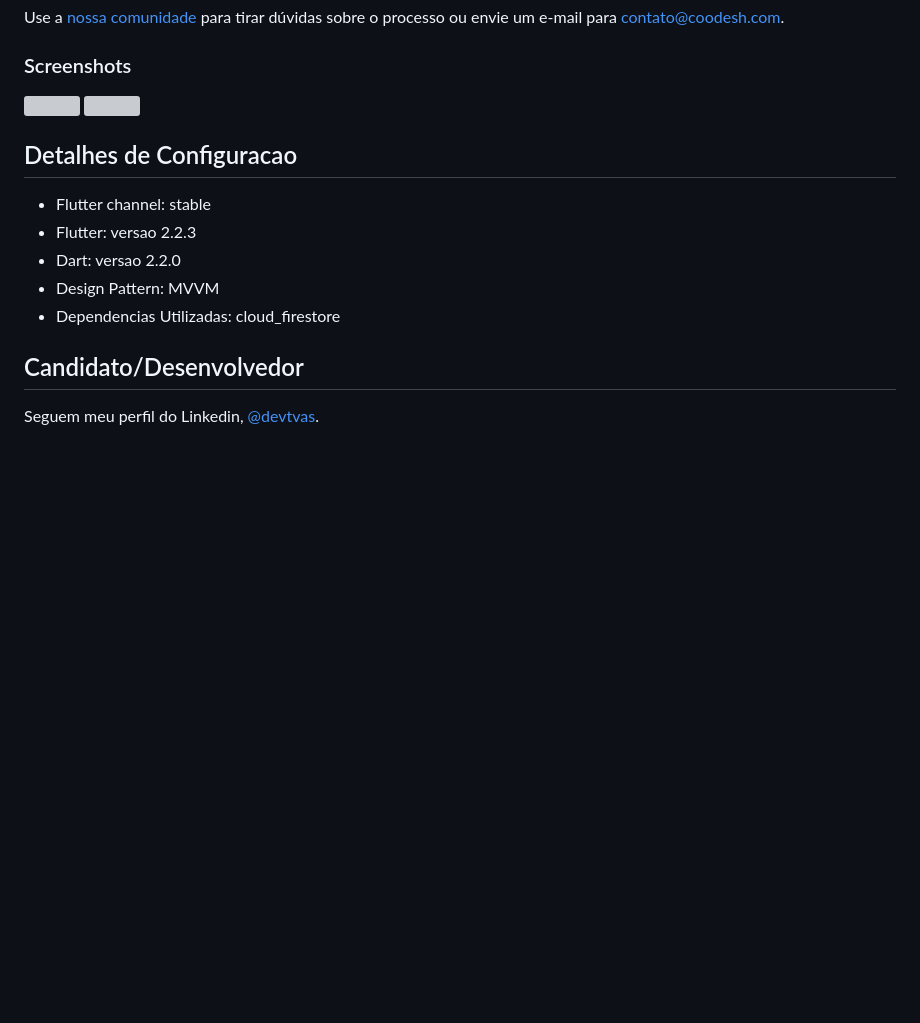
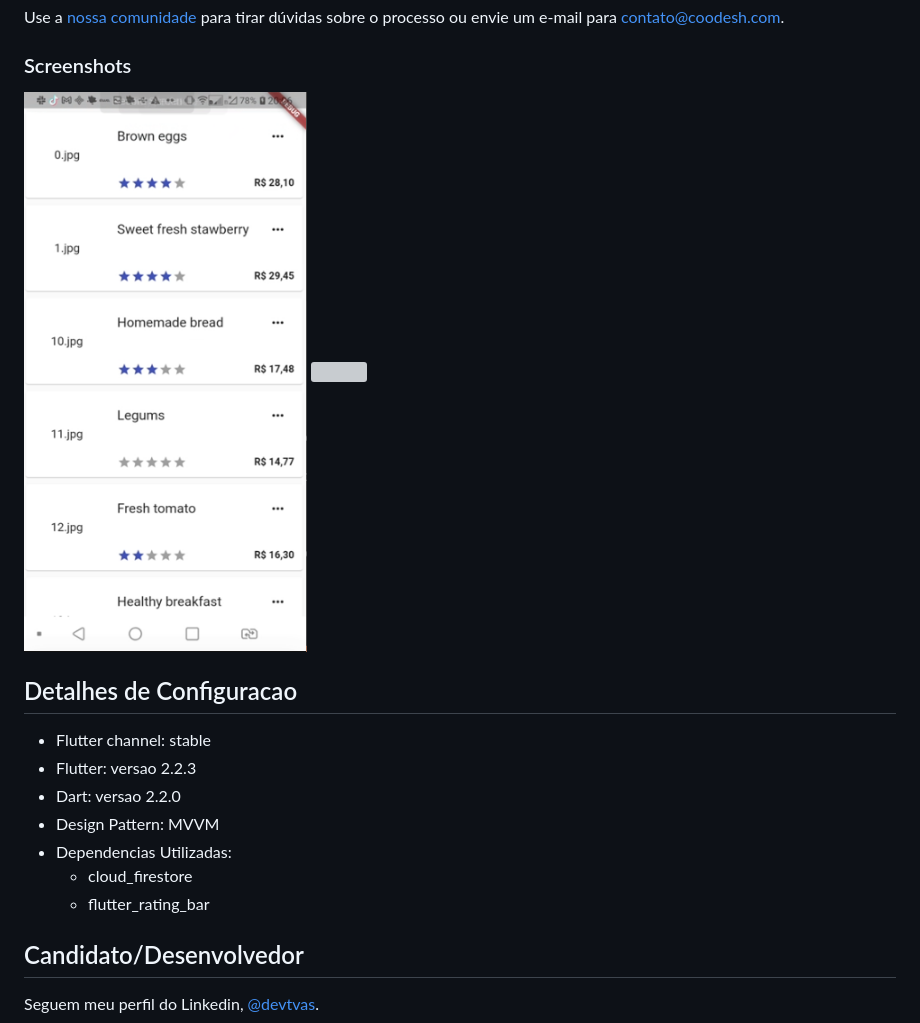
Before and after one commit to devtvas/flutter_challenge_credifit, a Markdown page: README.md, the part around the change. Drawn GitHub-style; pictures changed too: assets/listProd1.png (added); blank space fills up the shorter version; grey boxes are pictures that could not be loaded.

Commit message:
tela-listar - img, ajuste title, format valor, add dependencia rating, add new icon

```diff
--- a/README.md
+++ b/README.md
@@ -17,7 +17,7 @@
 Use a [nossa comunidade](https://coodesh.com/desenvolvedores#community) para tirar dúvidas sobre o processo ou envie um e-mail para contato@coodesh.com.
 ### Screenshots
 
-<img src="assets/crud1.png" height="500em" />
+<img src="assets/listProd1.png" height="500em" />
 <img src="assets/crud2.png" height="500em" />
 
 <h2>Detalhes de Configuracao</h2>
@@ -26,7 +26,9 @@ Use a [nossa comunidade](https://coodesh.com/desenvolvedores#community) para tir
   * Flutter: versao 2.2.3
   * Dart: versao 2.2.0
   * Design Pattern: MVVM
-  * Dependencias Utilizadas:  cloud_firestore
+  * Dependencias Utilizadas:
+    - cloud_firestore
+    - flutter_rating_bar
 
 ## Candidato/Desenvolvedor
 
```
Also changed, not shown: assets/background.png (added), 5 other files.
